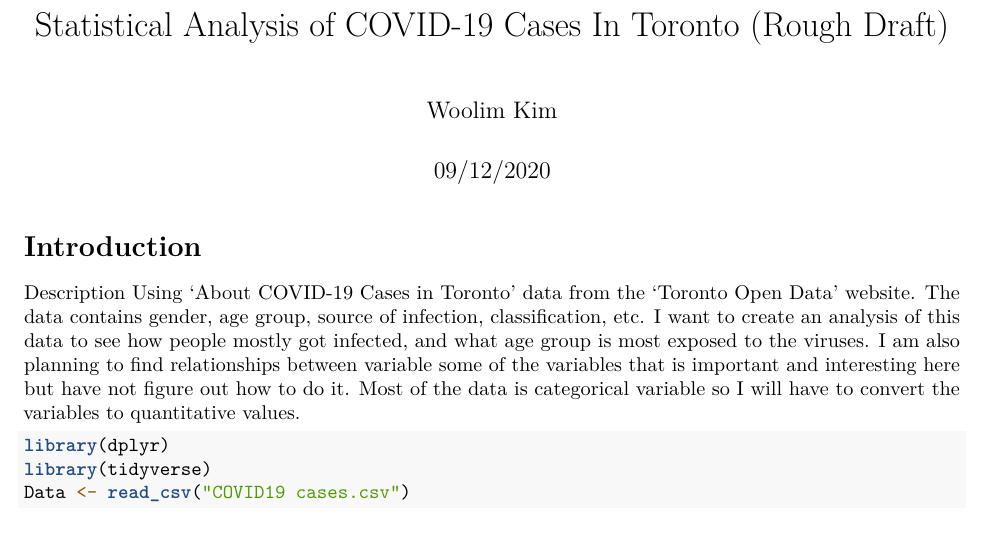
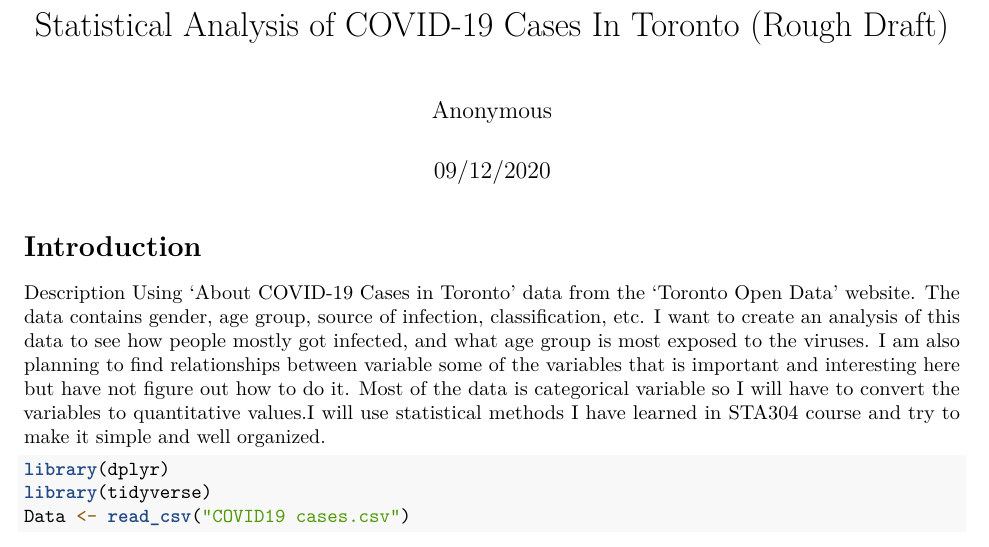
Before and after one commit to Woolim0516/Final_Project, an R Markdown document (Final Project/Final Prject.Rmd): part of the page, cut so that both start at the same text. Rendered offline with R 4.5, knitr and Pandoc, then LaTeX, with nearby package versions; some code elsewhere in the file could not run offline.

Commit message:
Update Final Prject.Rmd

````diff
--- a/Final Project/Final Prject.Rmd
+++ b/Final Project/Final Prject.Rmd
@@ -1,13 +1,13 @@
 ---
 title: "Statistical Analysis of COVID-19 Cases In Toronto (Rough Draft)"
-author: "Woolim Kim"
+author: "Anonymous"
 date: "09/12/2020"
 output: pdf_document
 ---
 
 # Introduction
 Description
-Using ‘About COVID-19 Cases in Toronto’ data from the ‘Toronto Open Data’ website. The data contains gender, age group, source of infection, classification, etc. I want to create an analysis of this data to see how people mostly got infected, and what age group is most exposed to the viruses. I am also planning to find relationships between variable some of the variables that is important and interesting here but have not figure out how to do it. Most of the data is categorical variable so I will have to convert the variables to quantitative values.
+Using ‘About COVID-19 Cases in Toronto’ data from the ‘Toronto Open Data’ website. The data contains gender, age group, source of infection, classification, etc. I want to create an analysis of this data to see how people mostly got infected, and what age group is most exposed to the viruses. I am also planning to find relationships between variable some of the variables that is important and interesting here but have not figure out how to do it. Most of the data is categorical variable so I will have to convert the variables to quantitative values.I will use statistical methods I have learned in STA304 course and try to make it simple and well organized.
 
 ```{r setup, include=TRUE, message=FALSE, warning=FALSE}
 library(dplyr)
````
